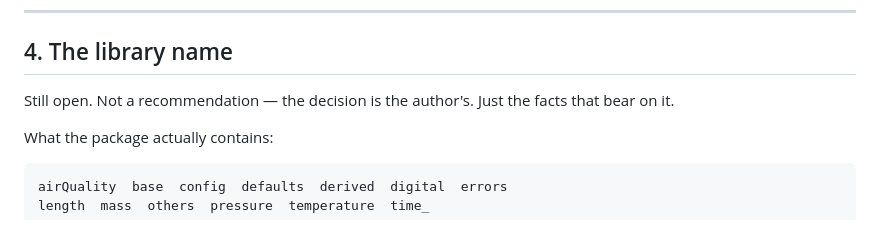
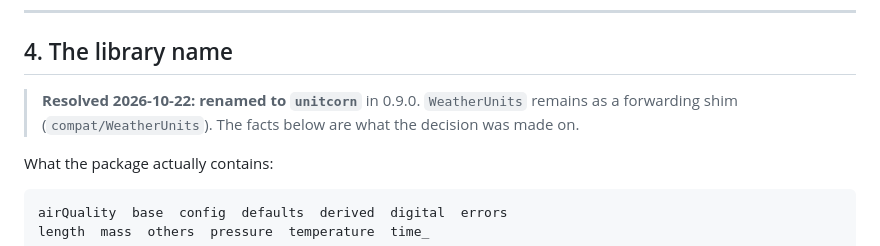
Before and after one commit to noblecloud/WeatherUnits, a Markdown page: docs/parameter-audit.md, the part around the change. Rendered like a GitHub page.

```diff
--- a/docs/parameter-audit.md
+++ b/docs/parameter-audit.md
@@ -125,8 +125,9 @@ parameters above teach: uncalled is not the same as unwanted.
 
 ## 4. The library name
 
-Still open. Not a recommendation — the decision is the author's. Just the
-facts that bear on it.
+> **Resolved 2026-10-22: renamed to `unitcorn`** in 0.9.0. `WeatherUnits`
+> remains as a forwarding shim (`compat/WeatherUnits`). The facts below are
+> what the decision was made on.
 
 What the package actually contains:
 
```
Also changed, not shown: docs/change-logs/0.9.0.md (added, +80 -0 lines).
